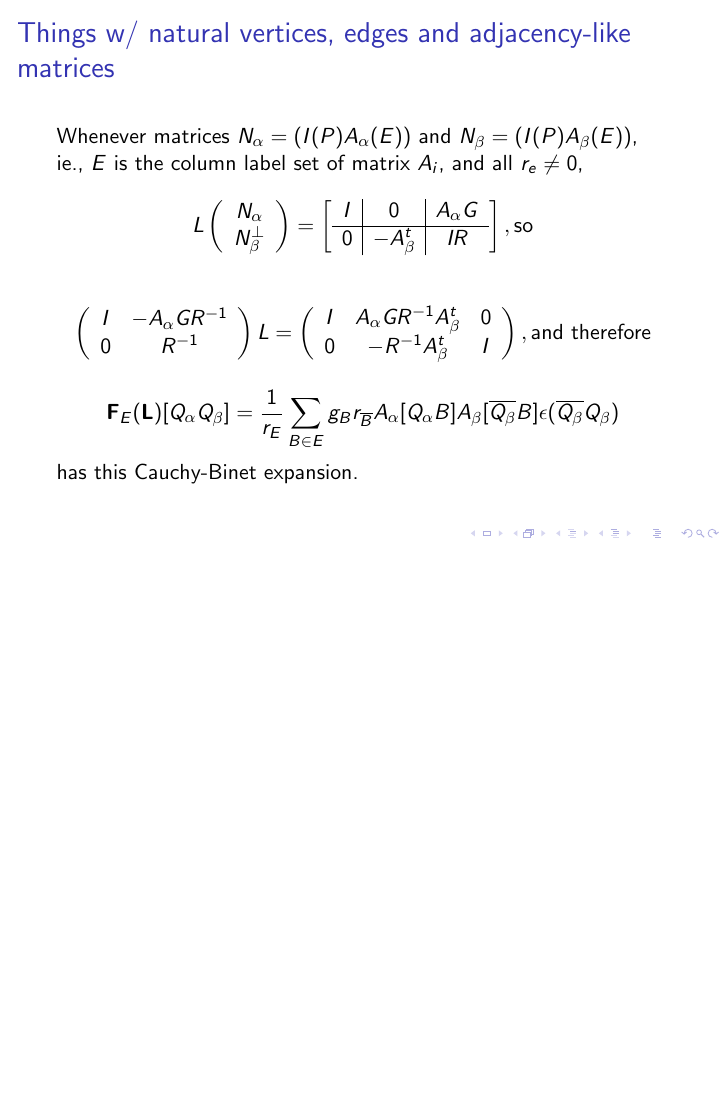
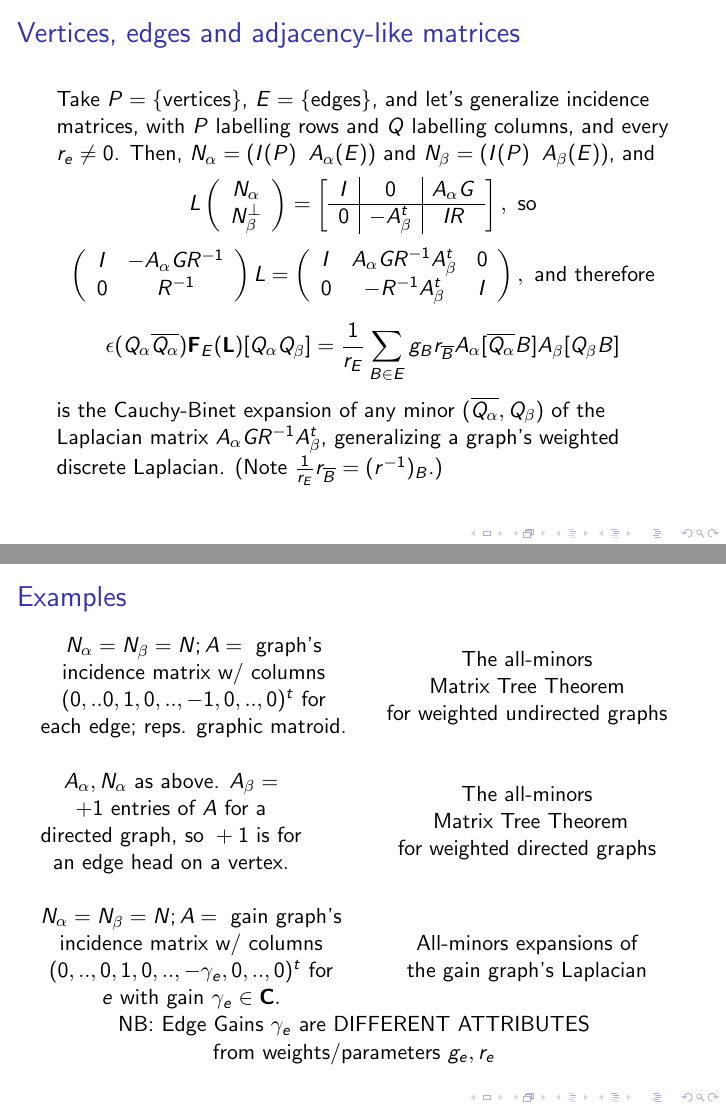
Before and after one commit to chaikens/MathOfElec, LaTeX slides (Presentations/AMSoct19/talk.tex): page 16 of 16 before the commit and pages 16 and 17 of 18 after it, the two joined at a grey line, the shorter picture padded with empty space. Compiled offline with pdfLaTeX.

Commit message:
more in now; going to xch Q_\beta with \overline{Q_\beta}

```diff
--- a/Presentations/AMSoct19/talk.tex
+++ b/Presentations/AMSoct19/talk.tex
@@ -467,26 +499,79 @@ L[Q_\alpha Q_\beta E] =
 \end{frame}
 
-\begin{frame}{Things w/ natural vertices, edges and adjacency-like matrices}
+\begin{frame}{Vertices, edges and adjacency-like matrices}
 
-  Whenever matrices $N_\alpha = ( I(P) A_\alpha(E))$ and $N_\beta= (I(P) A_\beta(E))$,
-  ie., $E$ is the column label set of matrix $A_i$, and all $r_e\neq 0$,
+  Take $P=\{\text{vertices}\}$, $E=\{\text{edges}\}$, and let's
+  generalize incidence matrices, with $P$ labelling rows and
+  $Q$ labelling columns, and every $r_e\neq 0$. Then,
+  $N_\alpha = ( I(P)\;\; A_\alpha(E))$ and $N_\beta= (I(P)\;\; A_\beta(E))$, and
+  \vspace{-0.1in}
    \[
     L\left( \begin{array}{c} \Nal\\ \NbePe \end{array} \right)
     = \left[\begin{array}{c|c|c} I  &  0  &  A_\alpha  G \\  \hline
-0  & -A_\beta^t  &  IR \end{array}\right], \text{so}
+0  & -A_\beta^t  &  IR \end{array}\right], \text{\ so}
     \]
-
-   \[
+    \vspace{-0.1in}
+    \[
     \left(\begin{array}{cc} I & -A_\alpha  G R^{-1} \\
       0 & R^{-1} \end{array} \right) L
     = \left(\begin{array}{ccc}
         I & A_\alpha GR^{-1}A_\beta^t& 0 \\
         0 & -R^{-1}A_\beta ^t    & I
-        \end{array} \right), \text{and therefore}
+        \end{array} \right), \text{\ and therefore}
     \]
 
     \[
-    \ext{F}_E(\ext{L})[Q_\alpha Q_\beta] = \frac{1}{r_E}\sum_{B\in E}g_B r_{\overline{B}} A_\alpha[Q_\alpha B] A_\beta[\overline{Q_\beta}B]
-    \epsilon(\overline{Q_\beta}Q_\beta)
+    \epsilon(Q_\alpha\overline{Q_\alpha})\ext{F}_E(\ext{L})[Q_\alpha Q_\beta] =
+       \frac{1}{r_E} \sum_{B\in E}g_B r_{\overline{B}} A_\alpha[\overline{Q_\alpha} B] A_\beta[{Q_\beta}B]
     \]
-    has this Cauchy-Binet expansion.
+    is the Cauchy-Binet expansion of any  minor $(\overline{Q_\alpha},Q_\beta)$ of the
+    Laplacian matrix $A_\alpha GR^{-1}A_\beta^t$, generalizing a graph's weighted
+    discrete Laplacian.  (Note $\frac{1}{r_E}r_{\overline B}=(r^{-1})_B$.)
+\end{frame}
+
+\begin{frame}{Examples}
+
+ \hspace*{-0.25in}$
+  \begin{array}{lc}
+    \begin{array}{c}
+      N_\alpha=N_\beta=N; A = \text{\ graph's}\\
+      \text{incidence matrix w/ columns}\\
+      (0,..0,1,0,..,-1,0,..,0)^t\text{ for}\\
+      \text{each edge; reps. graphic matroid.}
+    \end{array}
+    &
+    \begin{array}{c}
+      \text{The all-minors}\\
+      \text{Matrix Tree Theorem}\\
+    \text{for weighted undirected graphs}
+    \end{array}
+    \\ \\
+    \begin{array}{c}
+      A_\alpha, N_\alpha \text{ as above. }A_\beta=\\
+      +1\text{\ entries of\ }A\text{ for a}\\
+      \text{directed graph, so }+1\text{\ is for}\\
+      \text{an edge head on a vertex.}\\
+    \end{array}
+    &
+    \begin{array}{c}
+      \text{The all-minors}\\
+      \text{ Matrix Tree Theorem} \\
+    \text{for weighted directed graphs}
+    \end{array}
+  \\ \\
+    \begin{array}{c}
+      N_\alpha=N_\beta=N; A = \text{\ gain graph's}\\
+      \text{incidence matrix w/ columns}\\
+      (0,..,0,1,0,..,-\gamma_e,0,..,0)^t\text{ for}\\
+      e\text{ with gain } \gamma_e \in \mathbf{C}.
+    \end{array}
+    &
+    \begin{array}{c}
+      \text{All-minors expansions of}\\
+      \text{the gain graph's Laplacian}
+    \end{array}\\
+    \multicolumn{2}{c}{\text{NB: Edge Gains\ }\gamma_e\text{\ are DIFFERENT ATTRIBUTES}}\\
+    \multicolumn{2}{c}{\text{from weights/parameters\ }g_e,r_e}
+  \end{array}
+  $
+\end{frame}
```
Also changed, not shown: Presentations/AMSoct19/talk.tex (49 more changed lines).
